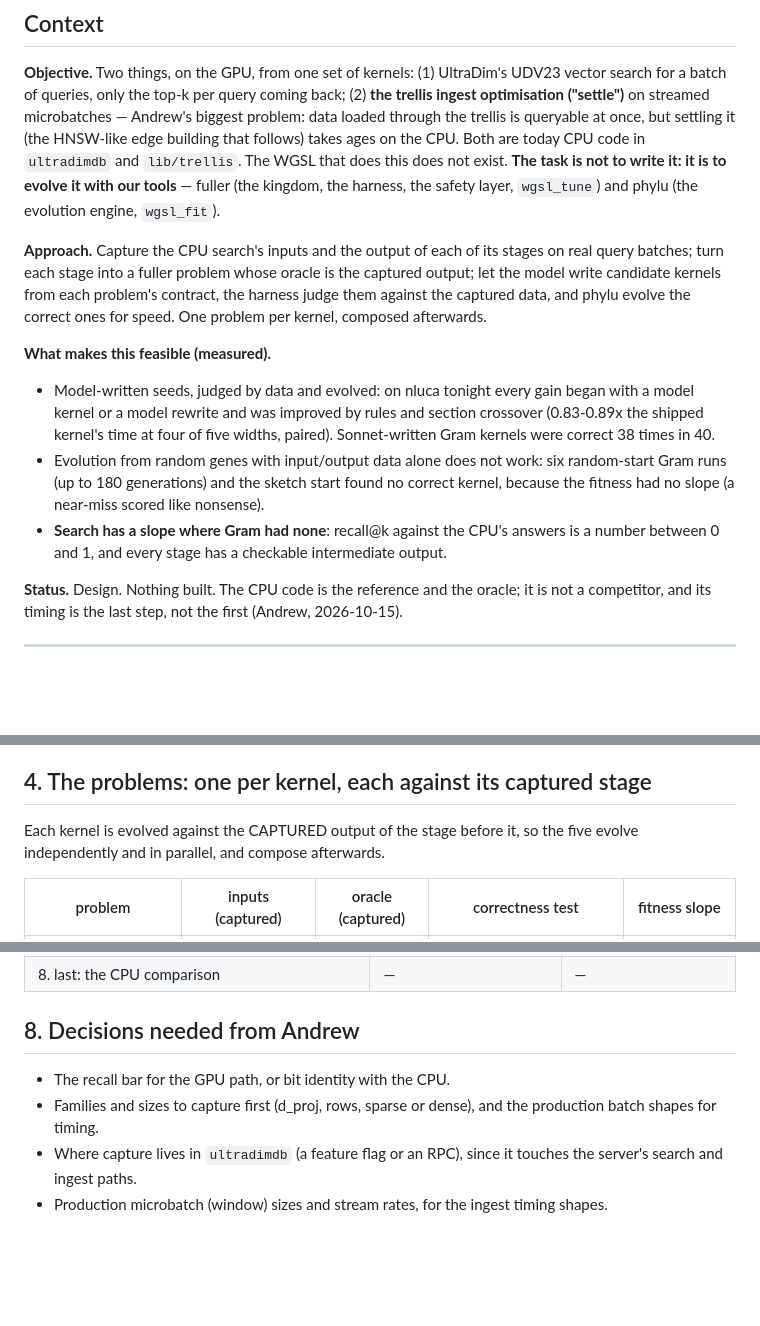
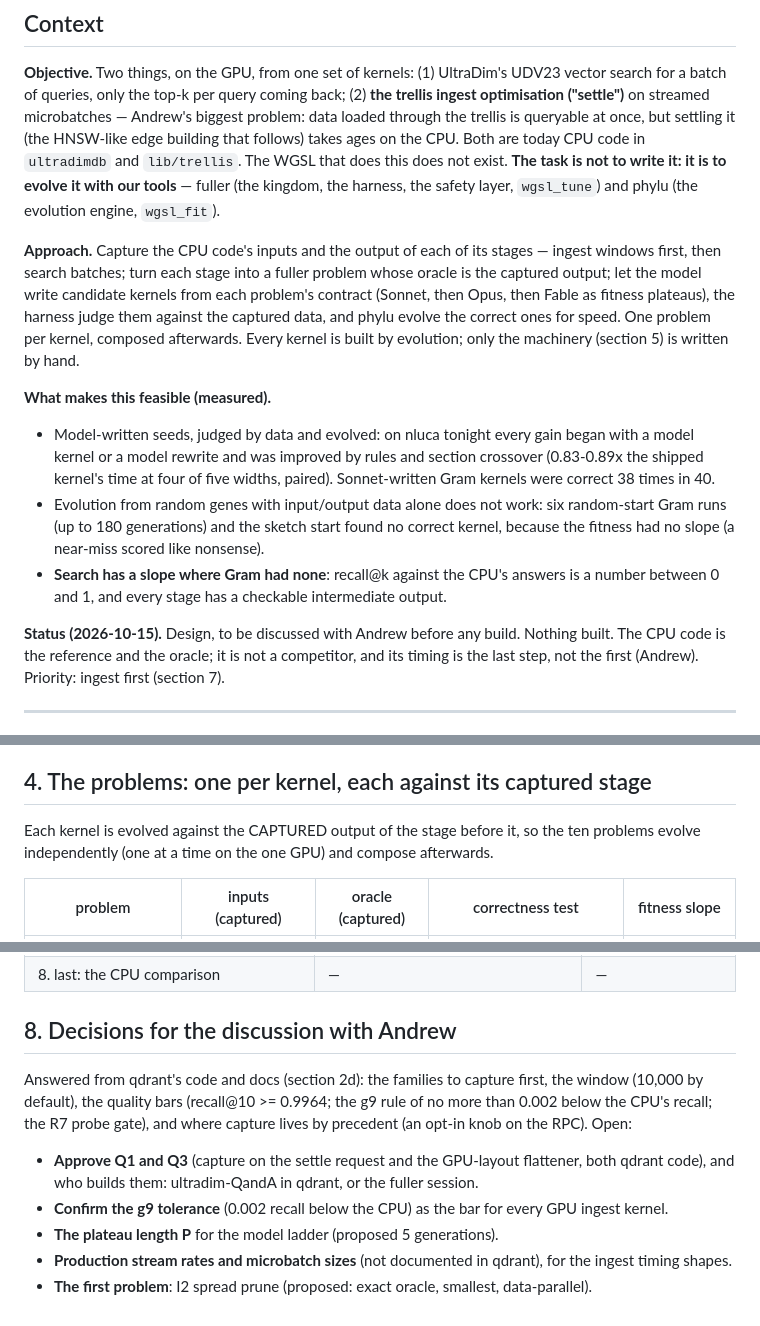
Before and after one commit to Gamakon/fuller, a Markdown page: docs/DESIGN_gpu_trellis_search_evolution.md, 3 parts joined by grey strips. GitHub-like rendering; blank space fills up the shorter version.

Commit message:
docs: GPU trellis design ready for discussion: the approach covers ingest first and the model ladder; step 1 names the families QandA identified; the decisions section lists what qdrant answered and what stays open (approve Q1/Q3, the g9 tolerance, the plateau length, stream rates, the first problem)

```diff
--- a/docs/DESIGN_gpu_trellis_search_evolution.md
+++ b/docs/DESIGN_gpu_trellis_search_evolution.md
@@ -4,14 +4,14 @@
 
 **Objective.** Two things, on the GPU, from one set of kernels: (1) UltraDim's UDV23 vector search for a batch of queries, only the top-k per query coming back; (2) **the trellis ingest optimisation ("settle")** on streamed microbatches — Andrew's biggest problem: data loaded through the trellis is queryable at once, but settling it (the HNSW-like edge building that follows) takes ages on the CPU. Both are today CPU code in `ultradimdb` and `lib/trellis`. The WGSL that does this does not exist. **The task is not to write it: it is to evolve it with our tools** — fuller (the kingdom, the harness, the safety layer, `wgsl_tune`) and phylu (the evolution engine, `wgsl_fit`).
 
-**Approach.** Capture the CPU search's inputs and the output of each of its stages on real query batches; turn each stage into a fuller problem whose oracle is the captured output; let the model write candidate kernels from each problem's contract, the harness judge them against the captured data, and phylu evolve the correct ones for speed. One problem per kernel, composed afterwards.
+**Approach.** Capture the CPU code's inputs and the output of each of its stages — ingest windows first, then search batches; turn each stage into a fuller problem whose oracle is the captured output; let the model write candidate kernels from each problem's contract (Sonnet, then Opus, then Fable as fitness plateaus), the harness judge them against the captured data, and phylu evolve the correct ones for speed. One problem per kernel, composed afterwards. Every kernel is built by evolution; only the machinery (section 5) is written by hand.
 
 **What makes this feasible (measured).**
 - Model-written seeds, judged by data and evolved: on nluca tonight every gain began with a model kernel or a model rewrite and was improved by rules and section crossover (0.83-0.89x the shipped kernel's time at four of five widths, paired). Sonnet-written Gram kernels were correct 38 times in 40.
 - Evolution from random genes with input/output data alone does not work: six random-start Gram runs (up to 180 generations) and the sketch start found no correct kernel, because the fitness had no slope (a near-miss scored like nonsense).
 - **Search has a slope where Gram had none**: recall@k against the CPU's answers is a number between 0 and 1, and every stage has a checkable intermediate output.
 
-**Status.** Design. Nothing built. The CPU code is the reference and the oracle; it is not a competitor, and its timing is the last step, not the first (Andrew, 2026-10-15).
+**Status (2026-10-15).** Design, to be discussed with Andrew before any build. Nothing built. The CPU code is the reference and the oracle; it is not a competitor, and its timing is the last step, not the first (Andrew). Priority: ingest first (section 7).
 
 ---
 
@@ -102,7 +102,7 @@ Each captured batch is a case directory, raw little-endian files named by type i
 
 ## 4. The problems: one per kernel, each against its captured stage
 
-Each kernel is evolved against the CAPTURED output of the stage before it, so the five evolve independently and in parallel, and compose afterwards.
+Each kernel is evolved against the CAPTURED output of the stage before it, so the ten problems evolve independently (one at a time on the one GPU) and compose afterwards.
 
 | problem | inputs (captured) | oracle (captured) | correctness test | fitness slope |
 |---|---|---|---|---|
@@ -187,9 +187,12 @@ Everything below is machinery: it lets evolution build the kernels. "Step" is th
 | 7. search: K1 projection, K4 rerank + top-k, K3 pool, composed with K2 | end-to-end recall@k at the agreed bar on `MeasureRecall` | divergence compounding across stages |
 | 8. last: the CPU comparison | — | — |
 
-## 8. Decisions needed from Andrew
+## 8. Decisions for the discussion with Andrew
 
-- The recall bar for the GPU path, or bit identity with the CPU.
-- Families and sizes to capture first (d_proj, rows, sparse or dense), and the production batch shapes for timing.
-- Where capture lives in `ultradimdb` (a feature flag or an RPC), since it touches the server's search and ingest paths.
-- Production microbatch (window) sizes and stream rates, for the ingest timing shapes.
+Answered from qdrant's code and docs (section 2d): the families to capture first, the window (10,000 by default), the quality bars (recall@10 >= 0.9964; the g9 rule of no more than 0.002 below the CPU's recall; the R7 probe gate), and where capture lives by precedent (an opt-in knob on the RPC). Open:
+
+- **Approve Q1 and Q3** (capture on the settle request and the GPU-layout flattener, both qdrant code), and who builds them: ultradim-QandA in qdrant, or the fuller session.
+- **Confirm the g9 tolerance** (0.002 recall below the CPU) as the bar for every GPU ingest kernel.
+- **The plateau length P** for the model ladder (proposed 5 generations).
+- **Production stream rates and microbatch sizes** (not documented in qdrant), for the ingest timing shapes.
+- **The first problem**: I2 spread prune (proposed: exact oracle, smallest, data-parallel).
```
Also changed, not shown: other parts of docs/DESIGN_gpu_trellis_search_evolution.md (+1 -1 lines).
